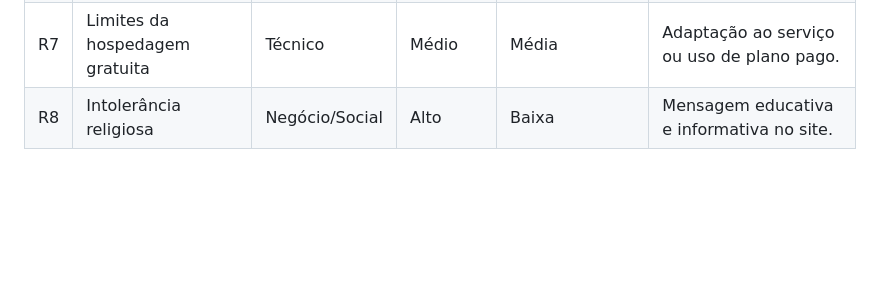
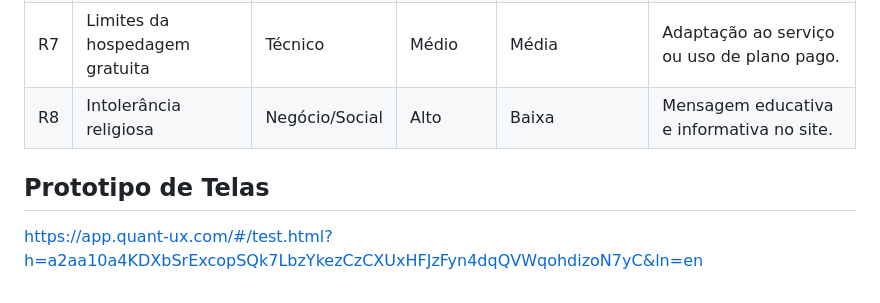
Before and after one commit to GustavoOsz/tenda-das-mares, a Markdown page: README.md, the part around the change. Rendered like a GitHub page; blank space fills up the shorter version.

```diff
--- a/README.md
+++ b/README.md
@@ -82,3 +82,8 @@ O tempo de carregamento da página principal deve ser inferior a 2 segundos.
 | R6 | Erros no upload de imagens | Técnico | Médio | Média | Validação de tipo e tamanho de arquivo. |
 | R7 | Limites da hospedagem gratuita | Técnico | Médio | Média | Adaptação ao serviço ou uso de plano pago. |
 | R8 | Intolerância religiosa | Negócio/Social | Alto | Baixa | Mensagem educativa e informativa no site. |
+
+
+##  Prototipo de Telas
+
+https://app.quant-ux.com/#/test.html?h=a2aa10a4KDXbSrExcopSQk7LbzYkezCzCXUxHFJzFyn4dqQVWqohdizoN7yC&ln=en
```
